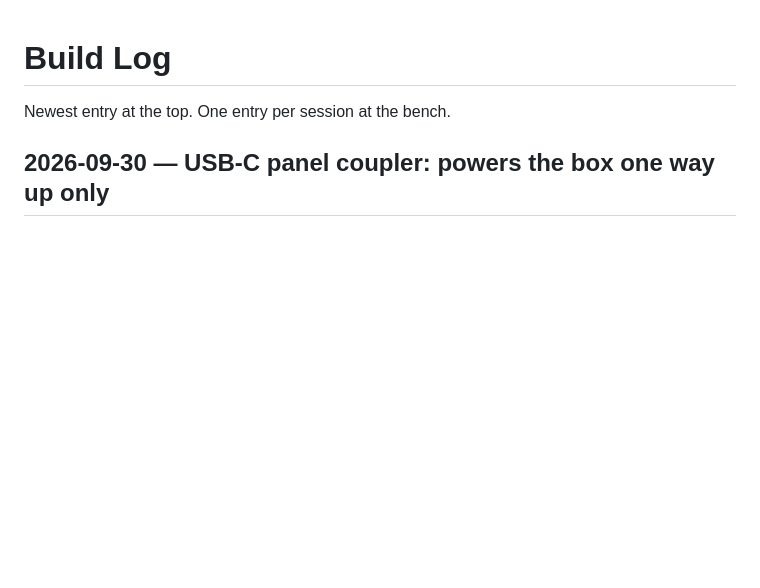
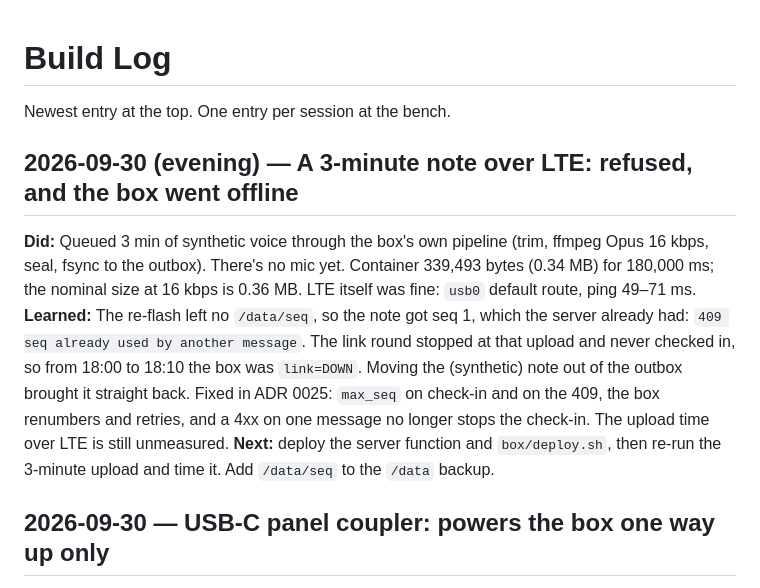
Before and after one commit to mararnx/DadBox, a Markdown page: docs/BUILD-LOG.md, the part around the change. Drawn GitHub-style; blank space fills up the shorter version.

Commit message:
Build log: the 3-minute LTE note and the seq collision
Co-Authored-By: Claude Opus 5.5 <noreply@anthropic.com>

```diff
--- a/docs/BUILD-LOG.md
+++ b/docs/BUILD-LOG.md
@@ -1,6 +1,22 @@
 # Build Log
 
 Newest entry at the top. One entry per session at the bench.
+
+## 2026-09-30 (evening) — A 3-minute note over LTE: refused, and the box went offline
+
+**Did:** Queued 3 min of synthetic voice through the box's own pipeline
+(trim, ffmpeg Opus 16 kbps, seal, fsync to the outbox). There's no mic yet.
+Container 339,493 bytes (0.34 MB) for 180,000 ms; the nominal size at
+16 kbps is 0.36 MB. LTE itself was fine: `usb0` default route, ping 49–71 ms.
+**Learned:** The re-flash left no `/data/seq`, so the note got seq 1, which
+the server already had: `409 seq already used by another message`. The link
+round stopped at that upload and never checked in, so from 18:00 to 18:10 the
+box was `link=DOWN`. Moving the (synthetic) note out of the outbox brought it
+straight back. Fixed in ADR 0025: `max_seq` on check-in and on the 409, the
+box renumbers and retries, and a 4xx on one message no longer stops the
+check-in. The upload time over LTE is still unmeasured.
+**Next:** deploy the server function and `box/deploy.sh`, then re-run the
+3-minute upload and time it. Add `/data/seq` to the `/data` backup.
 
 ## 2026-09-30 — USB-C panel coupler: powers the box one way up only
 
```
